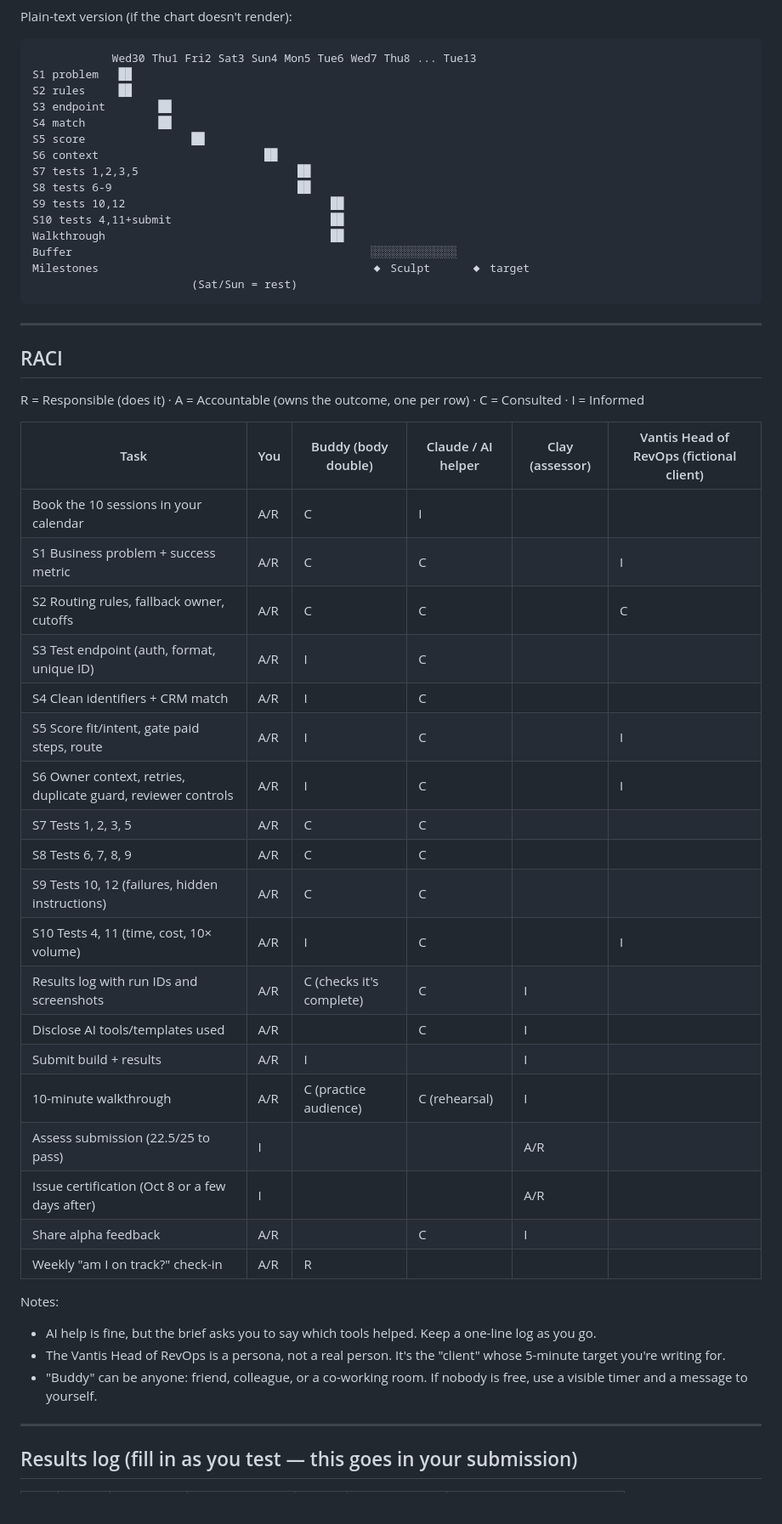
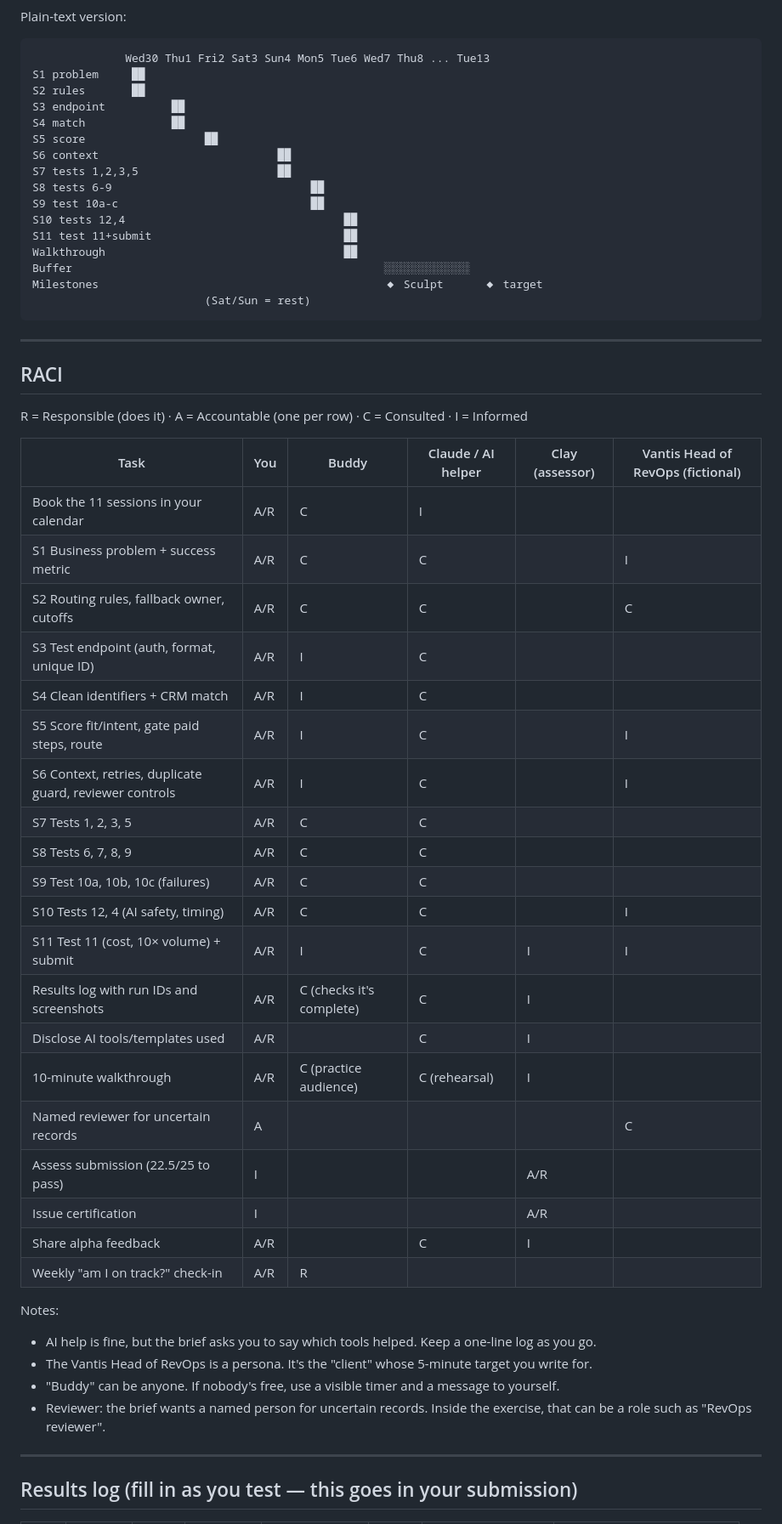
Before and after one commit to davidthierryknox-dot/davidknox-ai, a Markdown page: clay-cert-plan/PLAN.md, the part around one of its changes. Shown at 85% size. GitHub-like rendering.

````diff
--- a/clay-cert-plan/PLAN.md
+++ b/clay-cert-plan/PLAN.md
@@ -152,57 +202,60 @@ gantt
 ```
 
-Plain-text version (if the chart doesn't render):
+Plain-text version:
 
 ```
-            Wed30 Thu1 Fri2 Sat3 Sun4 Mon5 Tue6 Wed7 Thu8 ... Tue13
-S1 problem   ██
-S2 rules     ██
-S3 endpoint        ██
-S4 match           ██
-S5 score                ██
-S6 context                         ██
-S7 tests 1,2,3,5                        ██
-S8 tests 6-9                            ██
-S9 tests 10,12                               ██
-S10 tests 4,11+submit                        ██
-Walkthrough                                  ██
-Buffer                                             ░░░░░░░░░░░░░
-Milestones                                         ◆ Sculpt      ◆ target
-                        (Sat/Sun = rest)
+              Wed30 Thu1 Fri2 Sat3 Sun4 Mon5 Tue6 Wed7 Thu8 ... Tue13
+S1 problem     ██
+S2 rules       ██
+S3 endpoint          ██
+S4 match             ██
+S5 score                  ██
+S6 context                           ██
+S7 tests 1,2,3,5                     ██
+S8 tests 6-9                              ██
+S9 test 10a-c                             ██
+S10 tests 12,4                                 ██
+S11 test 11+submit                             ██
+Walkthrough                                    ██
+Buffer                                               ░░░░░░░░░░░░░
+Milestones                                           ◆ Sculpt      ◆ target
+                          (Sat/Sun = rest)
 ```
 
 ---
 
 ## RACI
 
-R = Responsible (does it) · A = Accountable (owns the outcome, one per row) · C = Consulted · I = Informed
+R = Responsible (does it) · A = Accountable (one per row) · C = Consulted · I = Informed
 
-| Task | You | Buddy (body double) | Claude / AI helper | Clay (assessor) | Vantis Head of RevOps (fictional client) |
+| Task | You | Buddy | Claude / AI helper | Clay (assessor) | Vantis Head of RevOps (fictional) |
 |---|---|---|---|---|---|
-| Book the 10 sessions in your calendar | A/R | C | I | | |
+| Book the 11 sessions in your calendar | A/R | C | I | | |
 | S1 Business problem + success metric | A/R | C | C | | I |
 | S2 Routing rules, fallback owner, cutoffs | A/R | C | C | | C |
 | S3 Test endpoint (auth, format, unique ID) | A/R | I | C | | |
 | S4 Clean identifiers + CRM match | A/R | I | C | | |
 | S5 Score fit/intent, gate paid steps, route | A/R | I | C | | I |
-| S6 Owner context, retries, duplicate guard, reviewer controls | A/R | I | C | | I |
+| S6 Context, retries, duplicate guard, reviewer controls | A/R | I | C | | I |
 | S7 Tests 1, 2, 3, 5 | A/R | C | C | | |
 | S8 Tests 6, 7, 8, 9 | A/R | C | C | | |
-| S9 Tests 10, 12 (failures, hidden instructions) | A/R | C | C | | |
-| S10 Tests 4, 11 (time, cost, 10× volume) | A/R | I | C | | I |
+| S9 Test 10a, 10b, 10c (failures) | A/R | C | C | | |
+| S10 Tests 12, 4 (AI safety, timing) | A/R | C | C | | I |
+| S11 Test 11 (cost, 10× volume) + submit | A/R | I | C | I | I |
 | Results log with run IDs and screenshots | A/R | C (checks it's complete) | C | I | |
 | Disclose AI tools/templates used | A/R | | C | I | |
-| Submit build + results | A/R | I | | I | |
 | 10-minute walkthrough | A/R | C (practice audience) | C (rehearsal) | I | |
+| Named reviewer for uncertain records | A | | | | C |
 | Assess submission (22.5/25 to pass) | I | | | A/R | |
-| Issue certification (Oct 8 or a few days after) | I | | | A/R | |
+| Issue certification | I | | | A/R | |
 | Share alpha feedback | A/R | | C | I | |
 | Weekly "am I on track?" check-in | A/R | R | | | |
 
 Notes:
 - AI help is fine, but the brief asks you to say which tools helped. Keep a one-line log as you go.
-- The Vantis Head of RevOps is a persona, not a real person. It's the "client" whose 5-minute target you're writing for.
-- "Buddy" can be anyone: friend, colleague, or a co-working room. If nobody is free, use a visible timer and a message to yourself.
+- The Vantis Head of RevOps is a persona. It's the "client" whose 5-minute target you write for.
+- "Buddy" can be anyone. If nobody's free, use a visible timer and a message to yourself.
+- Reviewer: the brief wants a named person for uncertain records. Inside the exercise, that can be a role such as "RevOps reviewer".
 
 ---
 
````
Also changed, not shown: other parts of clay-cert-plan/PLAN.md (+141 -89 lines).
